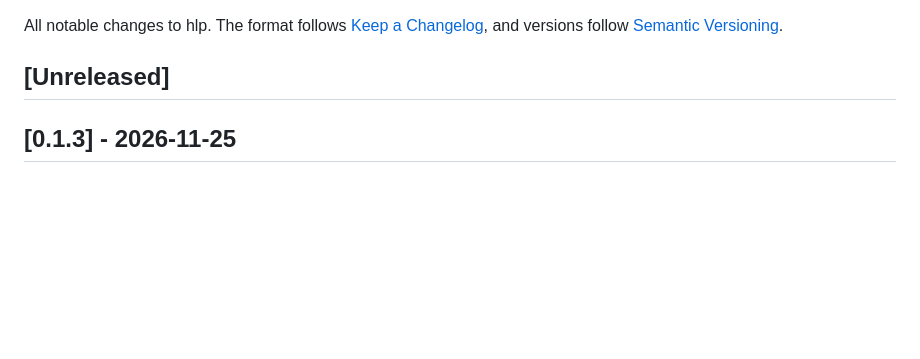
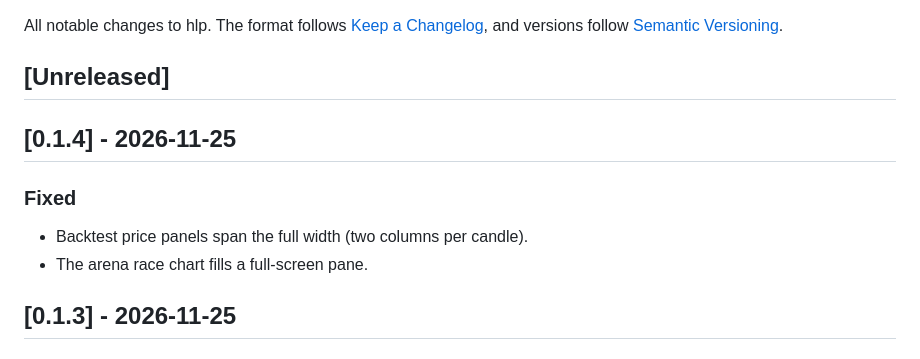
Before and after one commit to maxmoneycash/hlp-cli, a Markdown page: CHANGELOG.md, the part around the change. Drawn GitHub-style; blank space fills up the shorter version.

```diff
--- a/CHANGELOG.md
+++ b/CHANGELOG.md
@@ -4,6 +4,12 @@ All notable changes to hlp. The format follows [Keep a Changelog](https://keepac
 and versions follow [Semantic Versioning](https://semver.org/).
 
 ## [Unreleased]
+
+## [0.1.4] - 2026-11-25
+
+### Fixed
+- Backtest price panels span the full width (two columns per candle).
+- The arena race chart fills a full-screen pane.
 
 ## [0.1.3] - 2026-11-25
 
```
Also changed, not shown: README.md (+2 -1 lines), docs/screenshots/desktop/d18-pine-backtest.png (added), docs/screenshots/desktop/d19-vault-arena.png (added), 6 other files.
